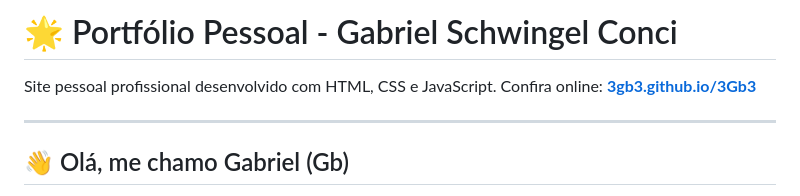
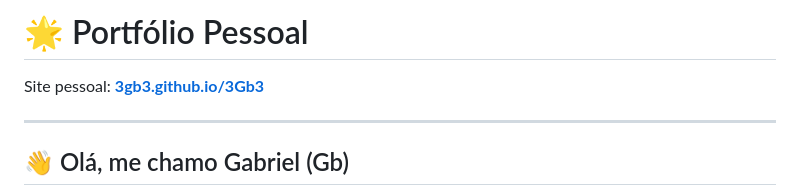
Before and after one commit to 3Gb3/3Gb3, a Markdown page: README.md, the part around the change. Drawn GitHub-style.

```diff
--- a/README.md
+++ b/README.md
@@ -1,6 +1,6 @@
-# 🌟 Portfólio Pessoal - Gabriel Schwingel Conci
+# 🌟 Portfólio Pessoal
 
-Site pessoal profissional desenvolvido com HTML, CSS e JavaScript. Confira online: [**3gb3.github.io/3Gb3**](https://3gb3.github.io/3Gb3/)
+Site pessoal: [**3gb3.github.io/3Gb3**](https://3gb3.github.io/3Gb3/)
 
 ---
 
```
